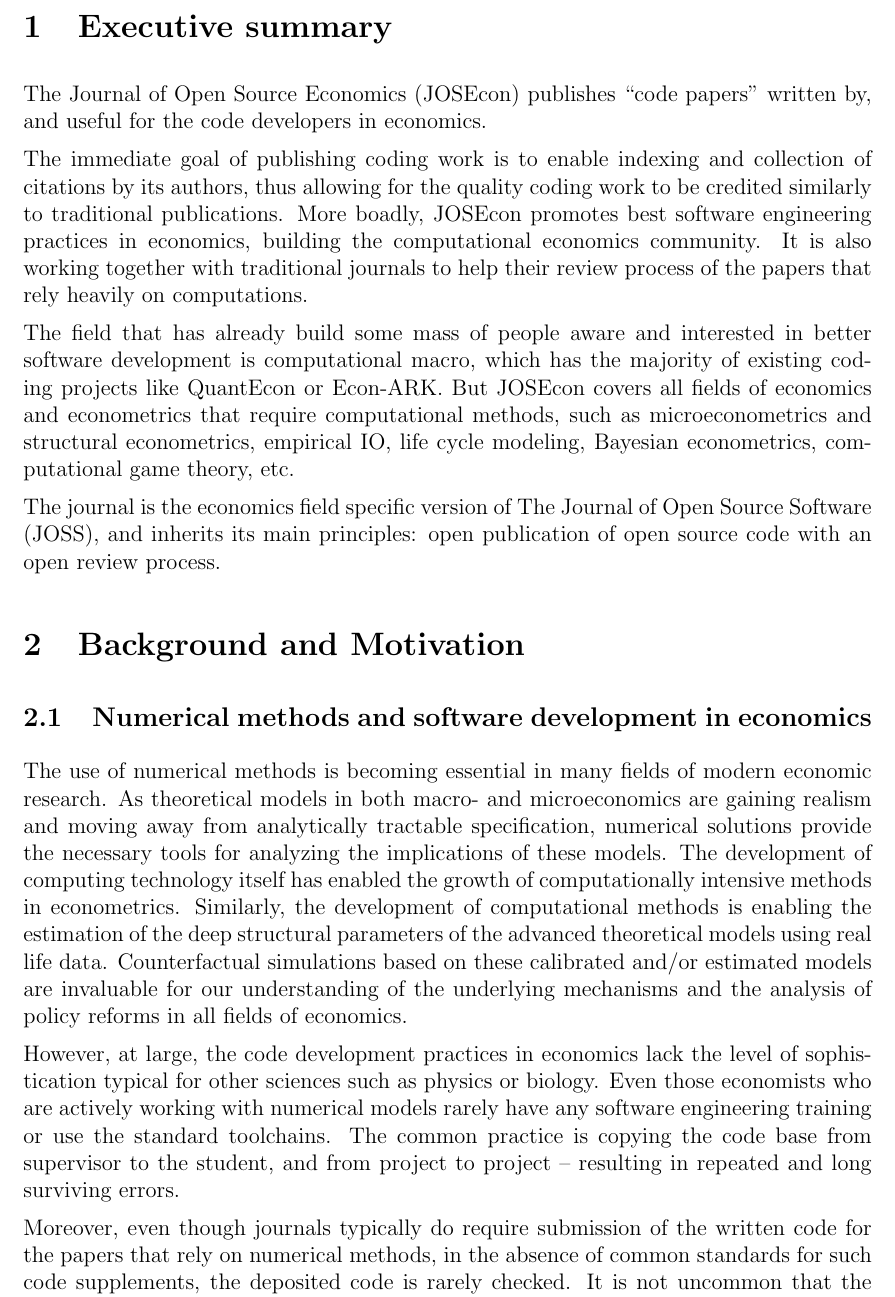
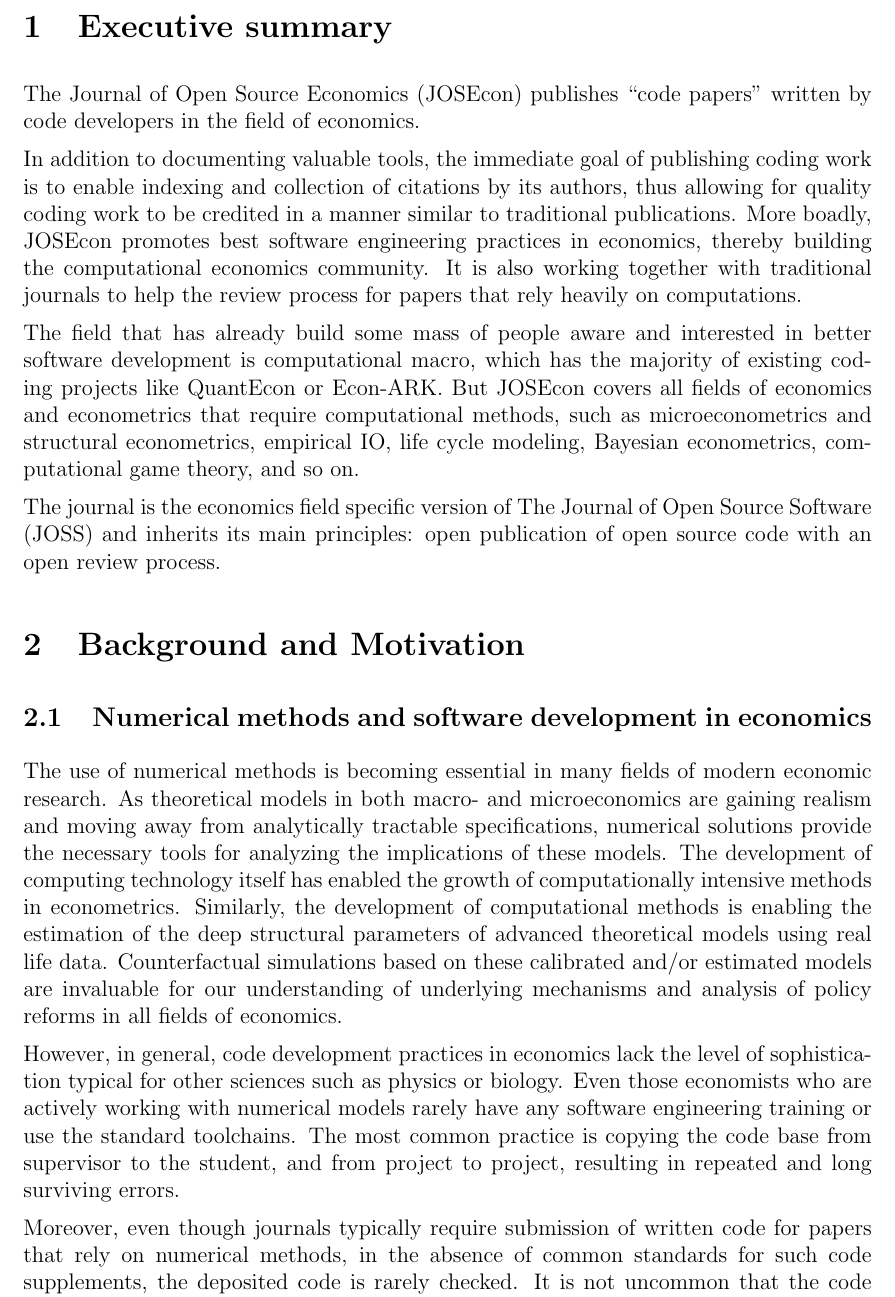
Before and after one commit to joseconomics/JOSEcon-Project-Charter, a LaTeX paper (josecon_charter.tex, which reads 0-summary.tex, 1-motivation.tex): part of page 2 of 10, cut so that both start at the same text. Compiled offline with pdfLaTeX.

Commit message:
minor edits

```diff
--- a/0-summary.tex
+++ b/0-summary.tex
@@ -1,19 +1,23 @@
 %!TEX root = josecon_charter.tex
 
-The Journal of Open Source Economics (JOSEcon) publishes ``code papers'' written by,
-and useful for the code developers in economics.
+The Journal of Open Source Economics (JOSEcon) publishes ``code papers'' written by
+code developers in the field of economics.
 
-The immediate goal of publishing coding work is to enable indexing and collection of citations by
-its authors, thus allowing for the quality coding work to be credited similarly to traditional
-publications.
-More boadly, JOSEcon promotes best software engineering practices in economics,
-building the computational economics community.
-It is also working together with traditional journals to help their review process
-of the papers that rely heavily on computations.
+In addition to documenting valuable tools, the immediate goal of publishing
+coding work is to enable indexing and collection of citations by its authors,
+thus allowing for quality coding work to be credited in a manner similar to
+traditional publications.  More boadly, JOSEcon promotes best software
+engineering practices in economics, thereby building the computational
+economics community.  It is also working together with traditional journals to
+help the review process for papers that rely heavily on computations.
 
-The field that has already build some mass of people aware and interested in better software development is computational macro, which has the majority of existing coding projects like QuantEcon or Econ-ARK.
-But JOSEcon covers all fields of economics and econometrics that require computational methods,
-such as microeconometrics and structural econometrics, empirical IO, life cycle modeling, Bayesian econometrics, computational game theory, etc.
+The field that has already build some mass of people aware and interested in
+better software development is computational macro, which has the majority of
+existing coding projects like QuantEcon or Econ-ARK.  But JOSEcon covers all
+fields of economics and econometrics that require computational methods, such
+as microeconometrics and structural econometrics, empirical IO, life cycle
+modeling, Bayesian econometrics, computational game theory, and so on.
 
-The journal is the economics field specific version of The Journal of Open Source Software (JOSS),
-and inherits its main principles: open publication of open source code with an open review process.
+The journal is the economics field specific version of The Journal of Open
+Source Software (JOSS) and inherits its main principles: open publication of
+open source code with an open review process.
--- a/1-motivation.tex
+++ b/1-motivation.tex
@@ -5,24 +5,24 @@
 
 The use of numerical methods is becoming essential in many fields of modern economic research.
 As theoretical models in both macro- and microeconomics are gaining realism and moving away from
-analytically tractable specification, numerical solutions provide the necessary tools for
+analytically tractable specifications, numerical solutions provide the necessary tools for
 analyzing the implications of these models.
 The development of computing technology itself has enabled the growth of computationally intensive
 methods in econometrics.
 Similarly, the development of computational methods is enabling the estimation of the deep
-structural parameters of the advanced theoretical models using real life data.
+structural parameters of advanced theoretical models using real life data.
 Counterfactual simulations based on these calibrated and/or estimated models are
-invaluable for our understanding of the underlying mechanisms and the analysis of
+invaluable for our understanding of underlying mechanisms and analysis of
 policy reforms in all fields of economics.
 
-However, at large, the code development practices in economics lack the level of
-sophistication typical for other sciences such as physics or biology.
-Even those economists who are actively working with numerical models rarely have
-any software engineering training or use the standard toolchains.
-The common practice is copying the code base from supervisor to the student, and from
-project to project -- resulting in repeated and long surviving errors.
+However, in general, code development practices in economics lack the level of
+sophistication typical for other sciences such as physics or biology.  Even
+those economists who are actively working with numerical models rarely have
+any software engineering training or use the standard toolchains.  The most
+common practice is copying the code base from supervisor to the student, and
+from project to project, resulting in repeated and long surviving errors.
 
-Moreover, even though journals typically do require submission of the written code for the
+Moreover, even though journals typically require submission of written code for
 papers that rely on numerical methods, in the absence of common standards for such
 code supplements, the deposited code is rarely checked.  It is not uncommon that the
 code archived at the publishers' websites is hard to re-use simply because of the lack
```
Also changed, not shown: README.md, 1-motivation.tex (26 more changed lines).
